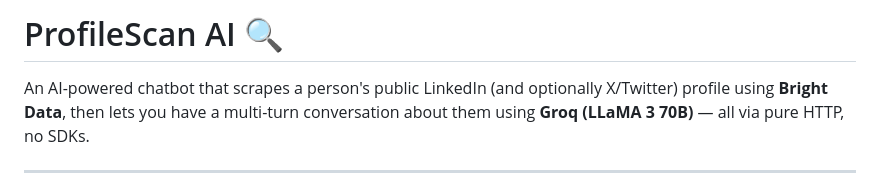
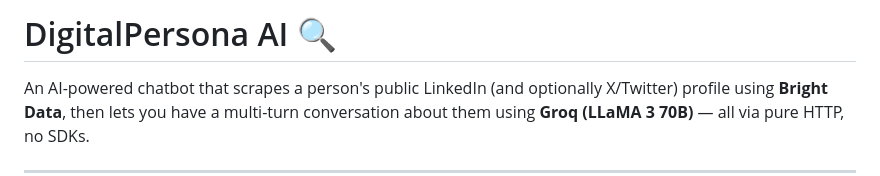
Before and after one commit to sambuildsx/digitalpersona, a Markdown page: README.md, the part around the change. Drawn GitHub-style.

```diff
--- a/README.md
+++ b/README.md
@@ -1,4 +1,4 @@
-# ProfileScan AI 🔍
+# DigitalPersona AI 🔍
 
 An AI-powered chatbot that scrapes a person's public LinkedIn (and optionally X/Twitter) profile using **Bright Data**, then lets you have a multi-turn conversation about them using **Groq (LLaMA 3 70B)** — all via pure HTTP, no SDKs.
 
```
